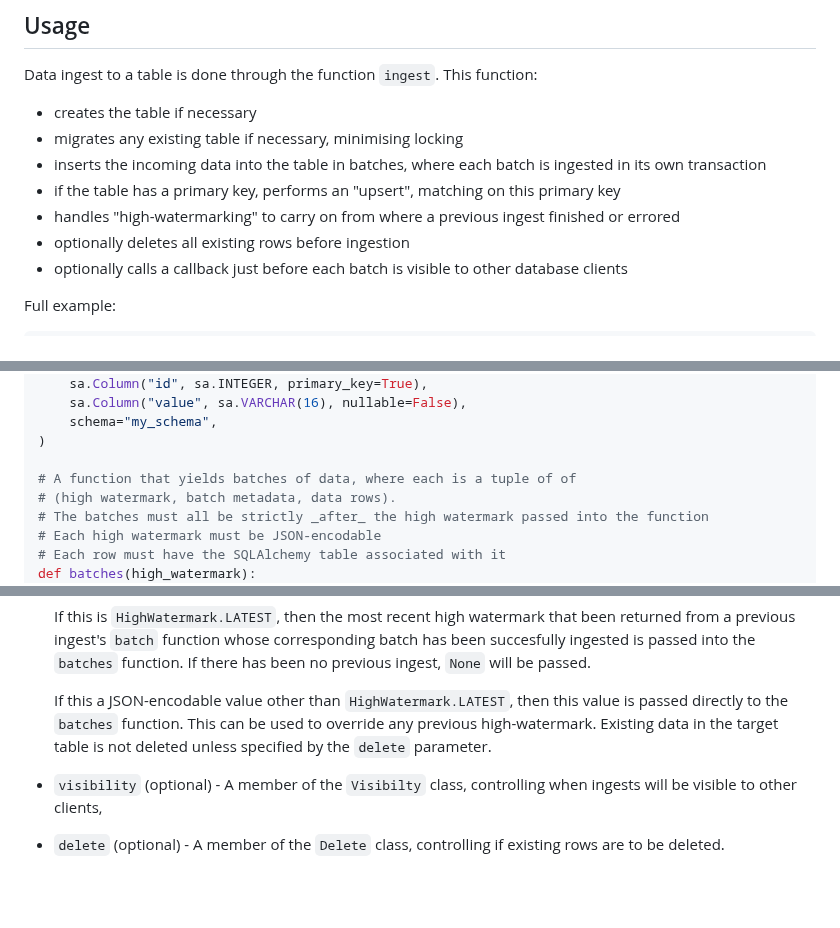
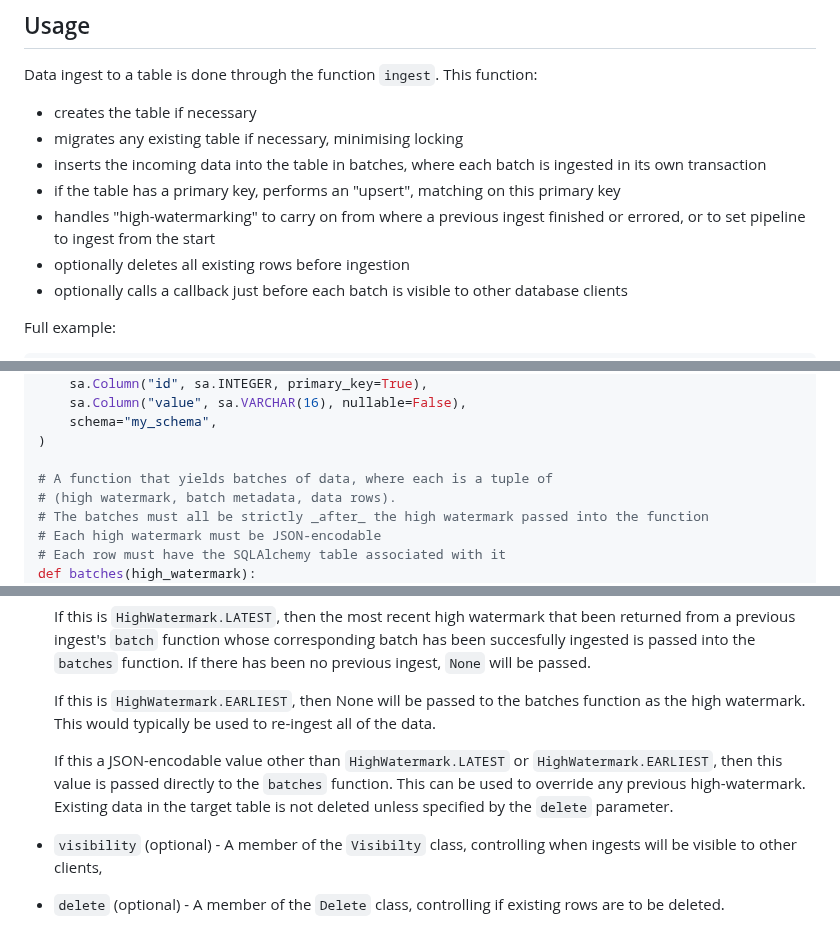
Before and after one commit to uktrade/pg-bulk-ingest, a Markdown page: README.md, 3 parts joined by grey strips. GitHub-like rendering; blank space fills up the shorter version.

Commit message:
docs: addition of documentation for new EARLIEST high watermark

```diff
--- a/README.md
+++ b/README.md
@@ -22,7 +22,7 @@ Data ingest to a table is done through the function `ingest`. This function:
 - migrates any existing table if necessary, minimising locking
 - inserts the incoming data into the table in batches, where each batch is ingested in its own transaction
 - if the table has a primary key, performs an "upsert", matching on this primary key
-- handles "high-watermarking" to carry on from where a previous ingest finished or errored
+- handles "high-watermarking" to carry on from where a previous ingest finished or errored, or to set pipeline to ingest from the start
 - optionally deletes all existing rows before ingestion
 - optionally calls a callback just before each batch is visible to other database clients
 
@@ -46,7 +46,7 @@ my_table = sa.Table(
     schema="my_schema",
 )
 
-# A function that yields batches of data, where each is a tuple of of
+# A function that yields batches of data, where each is a tuple of
 # (high watermark, batch metadata, data rows).
 # The batches must all be strictly _after_ the high watermark passed into the function
 # Each high watermark must be JSON-encodable
@@ -105,7 +105,9 @@ Ingests data into a table
 
     If this is `HighWatermark.LATEST`, then the most recent high watermark that been returned from a previous ingest's `batch` function whose corresponding batch has been succesfully ingested is passed into the `batches` function. If there has been no previous ingest, `None` will be passed.
 
-    If this a JSON-encodable value other than `HighWatermark.LATEST`, then this value is passed directly to the `batches` function. This can be used to override any previous high-watermark. Existing data in the target table is not deleted unless specified by the `delete` parameter.
+    If this is `HighWatermark.EARLIEST`, then None will be passed to the batches function as the high watermark. This would typically be used to re-ingest all of the data.
+
+    If this a JSON-encodable value other than `HighWatermark.LATEST` or `HighWatermark.EARLIEST`, then this value is passed directly to the `batches` function. This can be used to override any previous high-watermark. Existing data in the target table is not deleted unless specified by the `delete` parameter.
 
 - `visibility` (optional) - A member of the `Visibilty` class, controlling when ingests will be visible to other clients,
 
```
